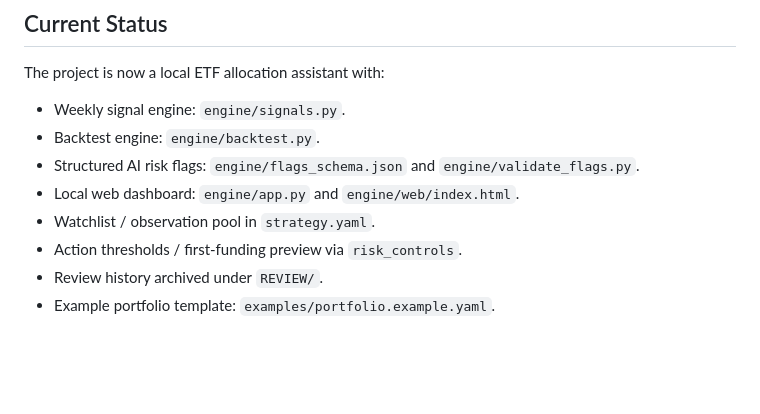
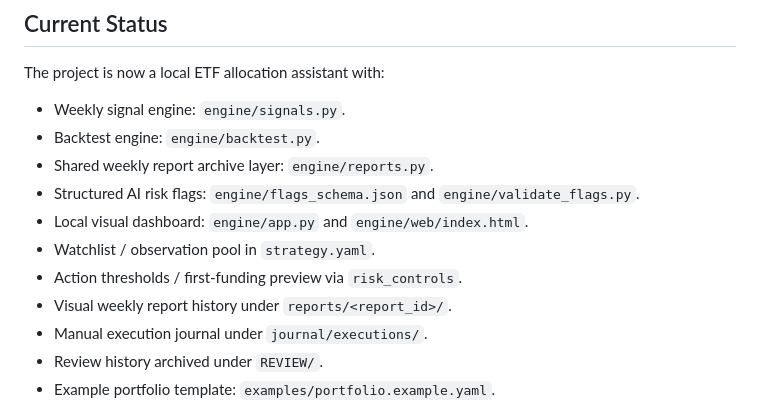
Before and after one commit to zim90live/MakeMoney, a Markdown page: HANDOFF.md, the part around one of its changes. Drawn GitHub-style; blank space fills up the shorter version.

```diff
--- a/HANDOFF.md
+++ b/HANDOFF.md
@@ -19,10 +19,13 @@ The project is now a local ETF allocation assistant with:
 
 - Weekly signal engine: `engine/signals.py`.
 - Backtest engine: `engine/backtest.py`.
+- Shared weekly report archive layer: `engine/reports.py`.
 - Structured AI risk flags: `engine/flags_schema.json` and `engine/validate_flags.py`.
-- Local web dashboard: `engine/app.py` and `engine/web/index.html`.
+- Local visual dashboard: `engine/app.py` and `engine/web/index.html`.
 - Watchlist / observation pool in `strategy.yaml`.
 - Action thresholds / first-funding preview via `risk_controls`.
+- Visual weekly report history under `reports/<report_id>/`.
+- Manual execution journal under `journal/executions/`.
 - Review history archived under `REVIEW/`.
 - Example portfolio template: `examples/portfolio.example.yaml`.
 
```
Also changed, not shown: other parts of HANDOFF.md (+63 -20 lines).
